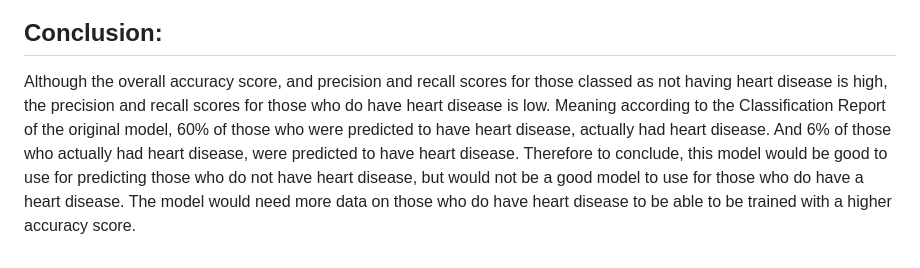
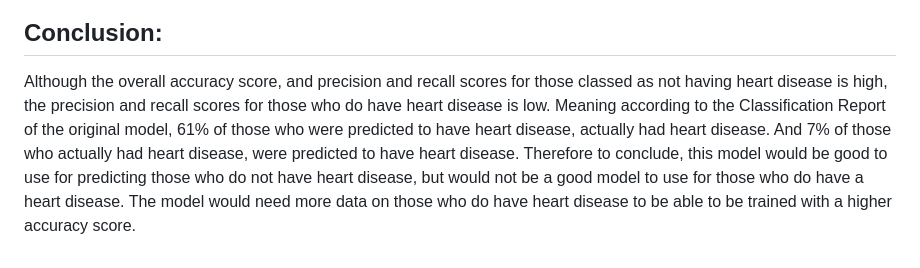
Before and after one commit to marianneo812/project_4, a Markdown page: README.md, the part around the change. Drawn GitHub-style.

```diff
--- a/README.md
+++ b/README.md
@@ -34,4 +34,4 @@ The graph on the bottom shows the importance of each feature in determining accu
 <img width="700" alt="image" src="https://github.com/marianneo812/project_4_group_8/assets/151903302/b13f6d10-e2a9-4353-a8c9-237d45ae876e">
 
 ## Conclusion:
-Although the overall accuracy score, and precision and recall scores for those classed as not having heart disease is high, the precision and recall scores for those who do have heart disease is low. Meaning according to the Classification Report of the original model, 60% of those who were predicted to have heart disease, actually had heart disease. And 6% of those who actually had heart disease, were predicted to have heart disease. Therefore to conclude, this model would be good to use for predicting those who do not have heart disease, but would not be a good model to use for those who do have a heart disease. The model would need more data on those who do have heart disease to be able to be trained with a higher accuracy score.
+Although the overall accuracy score, and precision and recall scores for those classed as not having heart disease is high, the precision and recall scores for those who do have heart disease is low. Meaning according to the Classification Report of the original model, 61% of those who were predicted to have heart disease, actually had heart disease. And 7% of those who actually had heart disease, were predicted to have heart disease. Therefore to conclude, this model would be good to use for predicting those who do not have heart disease, but would not be a good model to use for those who do have a heart disease. The model would need more data on those who do have heart disease to be able to be trained with a higher accuracy score.
```
